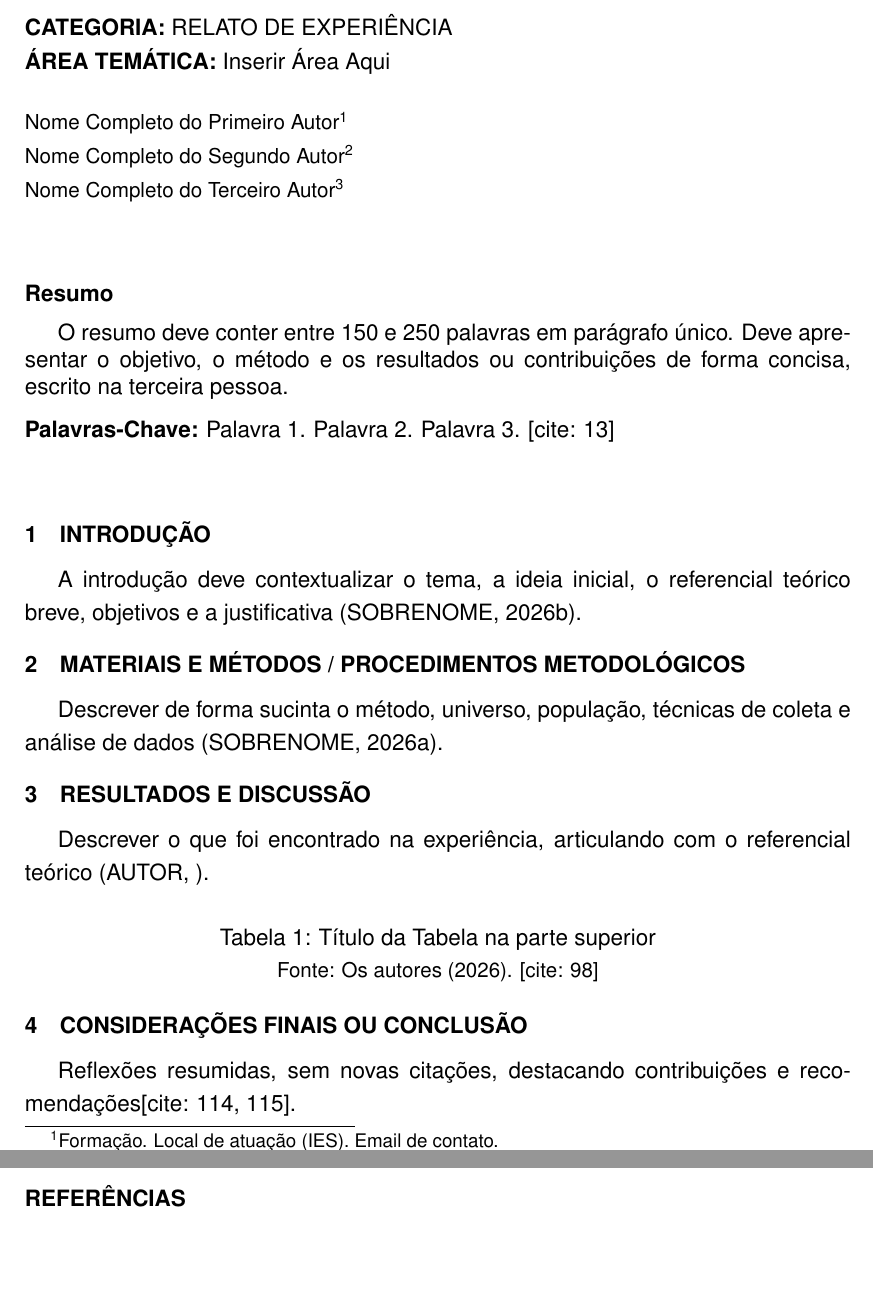
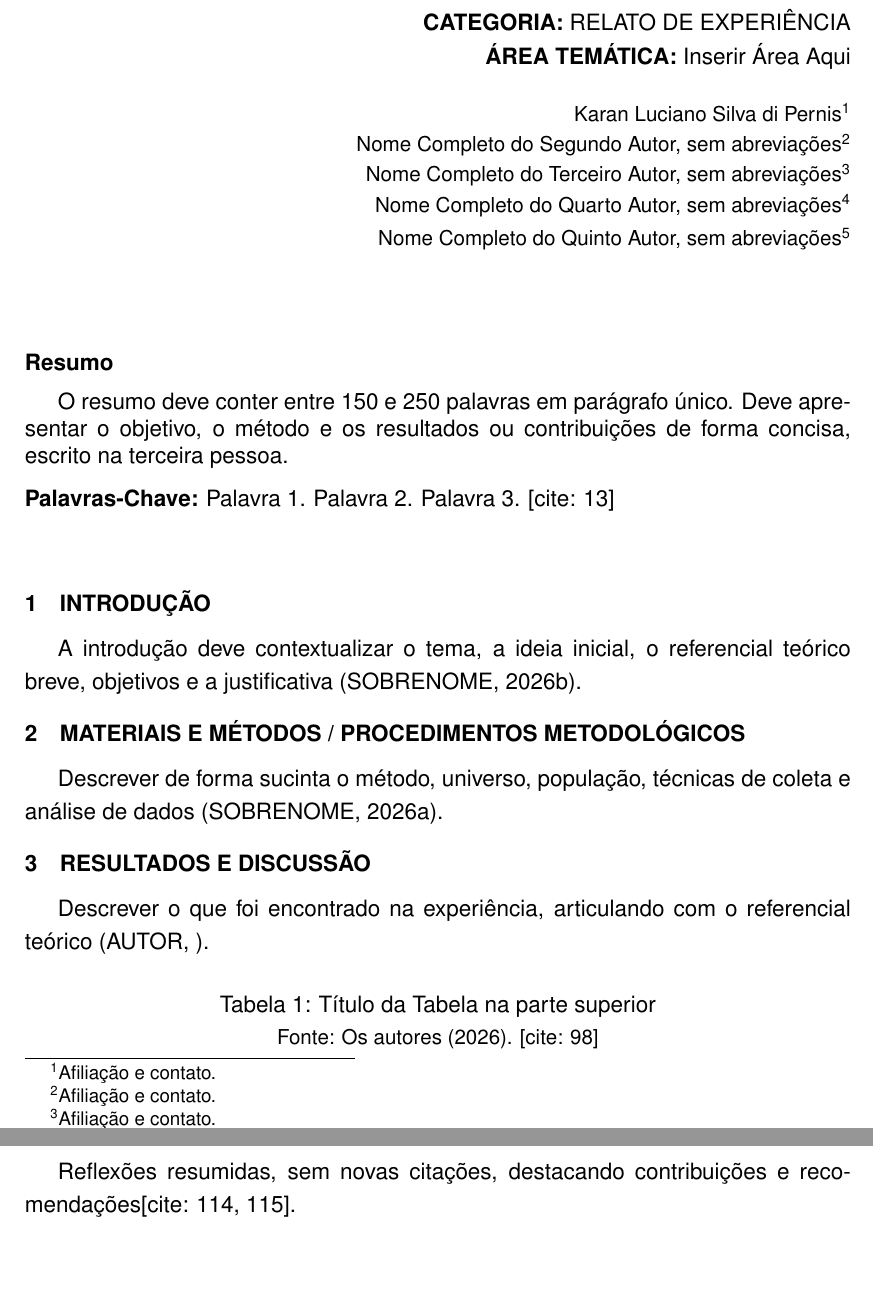
Before and after one commit to lkaranl/Relato-Latex, a LaTeX document (main.tex): two parts of pages 1 and 2 of 2 before the commit and two parts of pages 1 and 2 of 3 after it, joined at a grey line, cut so that both start at the same text. Compiled offline with pdfLaTeX.

Commit message:
Update main.tex

```diff
--- a/main.tex
+++ b/main.tex
@@ -72,15 +72,21 @@
 \vspace{0.5cm}
 
 % --- Categoria e Área Temática [cite: 8] ---
-\noindent \textbf{CATEGORIA:} RELATO DE EXPERIÊNCIA \\
-\textbf{ÁREA TEMÁTICA:} Inserir Área Aqui
+% --- Categoria, Área Temática e Autores (Alinhados à Direita) ---
+\begin{flushright}
+    \textbf{CATEGORIA:} RELATO DE EXPERIÊNCIA \\
+    \textbf{ÁREA TEMÁTICA:} Inserir Área Aqui
 
-\vspace{0.5cm}
+    \vspace{0.5cm}
 
-% --- Autores [cite: 9, 10, 18] ---
-\noindent {\fontsize{11}{13}\selectfont Nome Completo do Primeiro Autor\footnote{Formação. Local de atuação (IES). Email de contato.}} \\
-\noindent {\fontsize{11}{13}\selectfont Nome Completo do Segundo Autor\footnote{Afiliação e contato.}} \\
-\noindent {\fontsize{11}{13}\selectfont Nome Completo do Terceiro Autor\footnote{Afiliação e contato.}}
+    {\fontsize{11}{13}\selectfont
+    Karan Luciano Silva di Pernis\footnote{Afiliação e contato.} \\
+    Nome Completo do Segundo Autor, sem abreviações\footnote{Afiliação e contato.} \\
+    Nome Completo do Terceiro Autor, sem abreviações\footnote{Afiliação e contato.} \\
+    Nome Completo do Quarto Autor, sem abreviações\footnote{Afiliação e contato.} \\
+    Nome Completo do Quinto Autor, sem abreviações\footnote{Afiliação e contato.}
+    }
+\end{flushright}
 
 \vspace{1cm}
 
```
